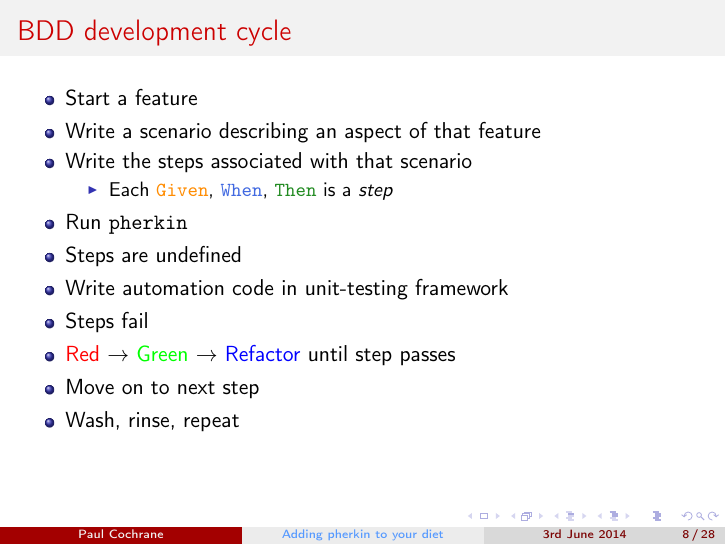
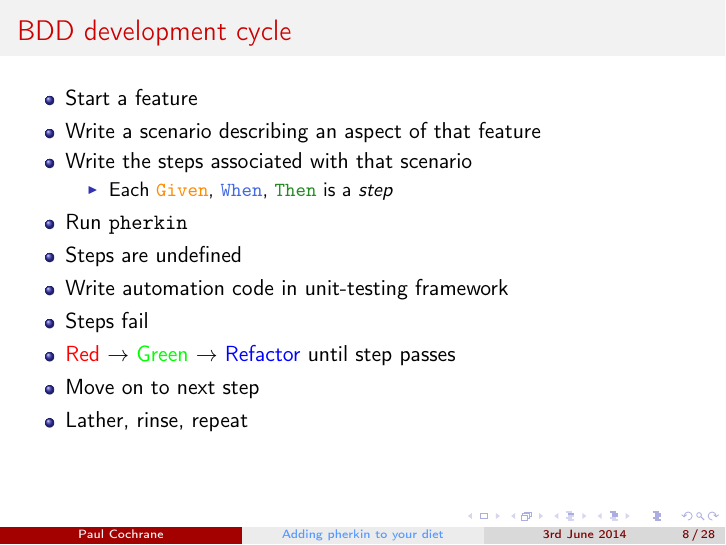
Before and after one commit to paultcochrane/bdd_perl_talk, LaTeX slides (bdd_perl.tex): page 8 of 28. Compiled offline with pdfLaTeX.

Commit message:
Wash -> Lather

```diff
--- a/bdd_perl.tex
+++ b/bdd_perl.tex
@@ -246,7 +246,7 @@ Good (and quick) intro to BDD with Cucumber:
         \item \textcolor{red}{Red} $\rightarrow$ \textcolor{green}{Green}
             $\rightarrow$ \textcolor{blue}{Refactor} until step passes
         \item Move on to next step
-        \item Wash, rinse, repeat
+        \item Lather, rinse, repeat
     \end{itemize}
 \end{frame}
 
```
